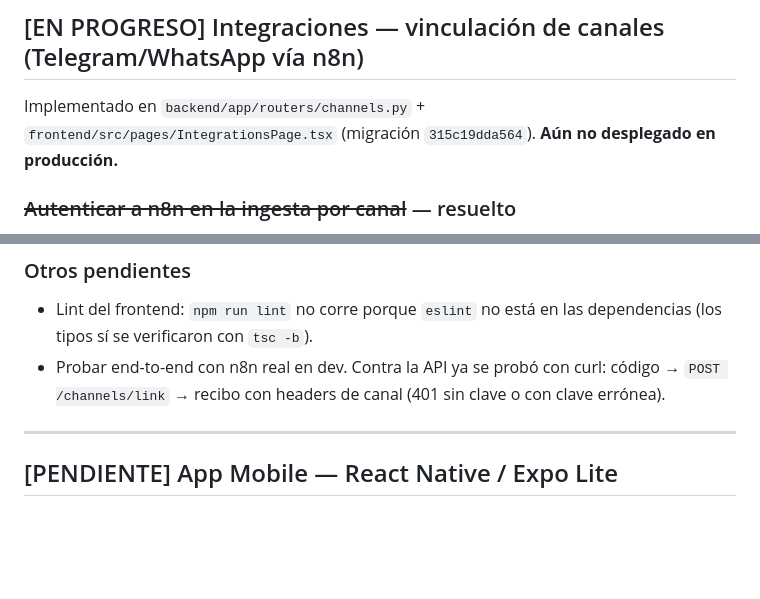
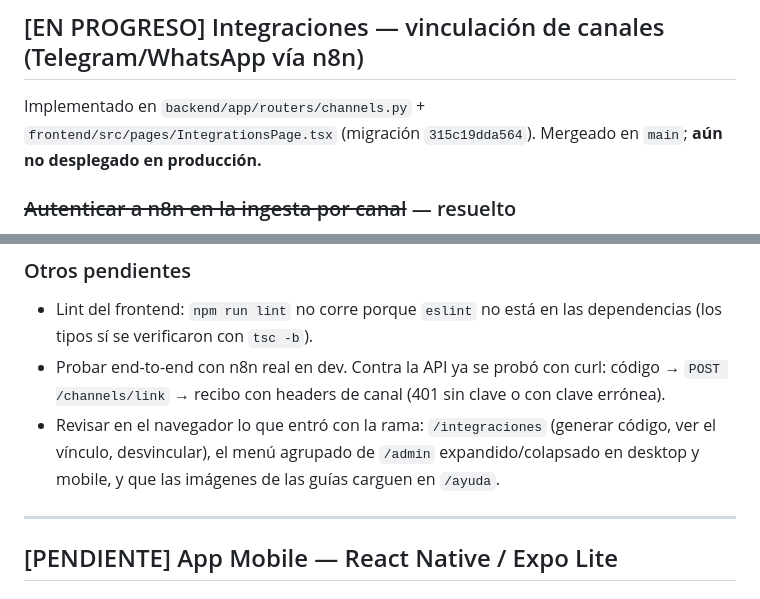
Before and after one commit to Black-Zeus/ControlGastos, a Markdown page: TODO.md, 2 parts joined by grey strips. GitHub-like rendering; blank space fills up the shorter version.

```diff
--- a/TODO.md
+++ b/TODO.md
@@ -143,7 +143,7 @@ El modelo de lista de compras en SQLite se diseña para convertirse en un egreso
 ## [EN PROGRESO] Integraciones — vinculación de canales (Telegram/WhatsApp vía n8n)
 
 Implementado en `backend/app/routers/channels.py` + `frontend/src/pages/IntegrationsPage.tsx`
-(migración `315c19dda564`). **Aún no desplegado en producción.**
+(migración `315c19dda564`). Mergeado en `main`; **aún no desplegado en producción.**
 
 ### ~~Autenticar a n8n en la ingesta por canal~~ — resuelto
 
@@ -166,6 +166,9 @@ Implementado en `backend/app/routers/channels.py` + `frontend/src/pages/Integrat
   tipos sí se verificaron con `tsc -b`).
 - Probar end-to-end con n8n real en dev. Contra la API ya se probó con curl: código →
   `POST /channels/link` → recibo con headers de canal (401 sin clave o con clave errónea).
+- Revisar en el navegador lo que entró con la rama: `/integraciones` (generar código, ver el
+  vínculo, desvincular), el menú agrupado de `/admin` expandido/colapsado en desktop y mobile, y
+  que las imágenes de las guías carguen en `/ayuda`.
 
 ---
 
```
Also changed, not shown: other parts of TODO.md (+0 -29 lines).
